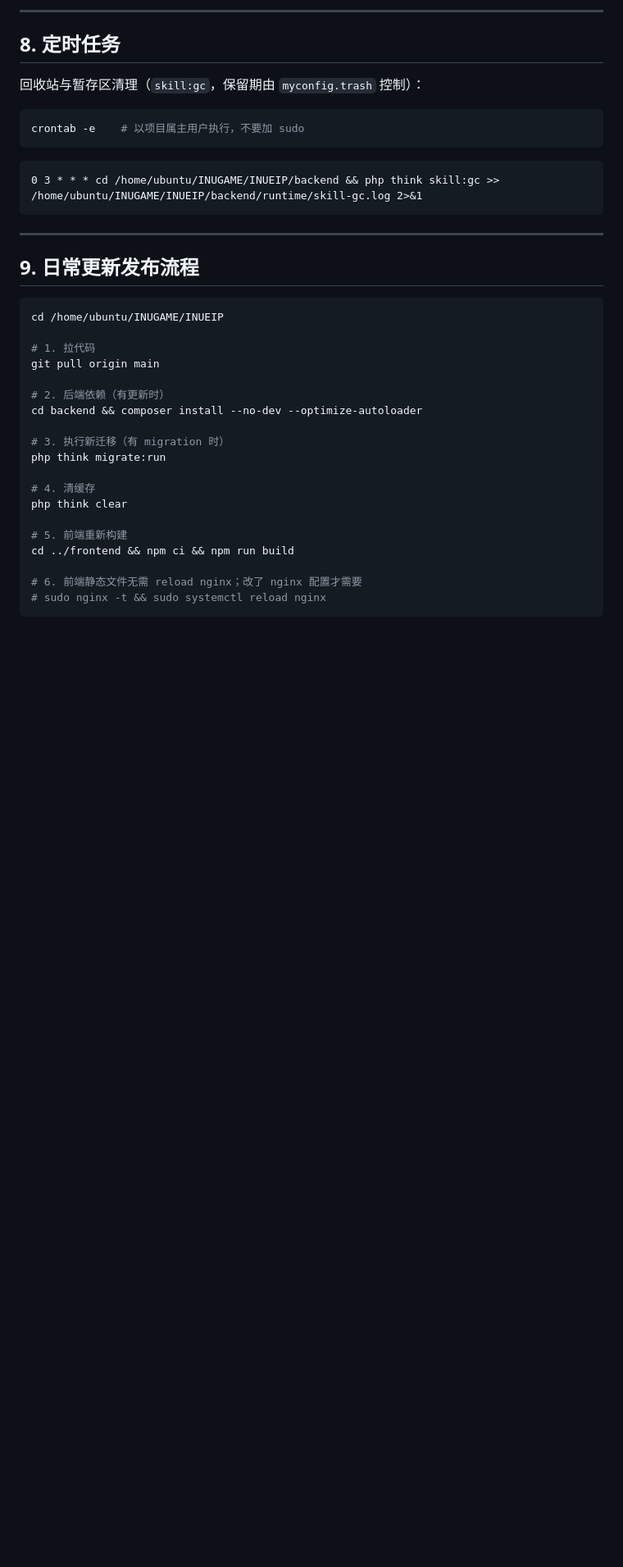
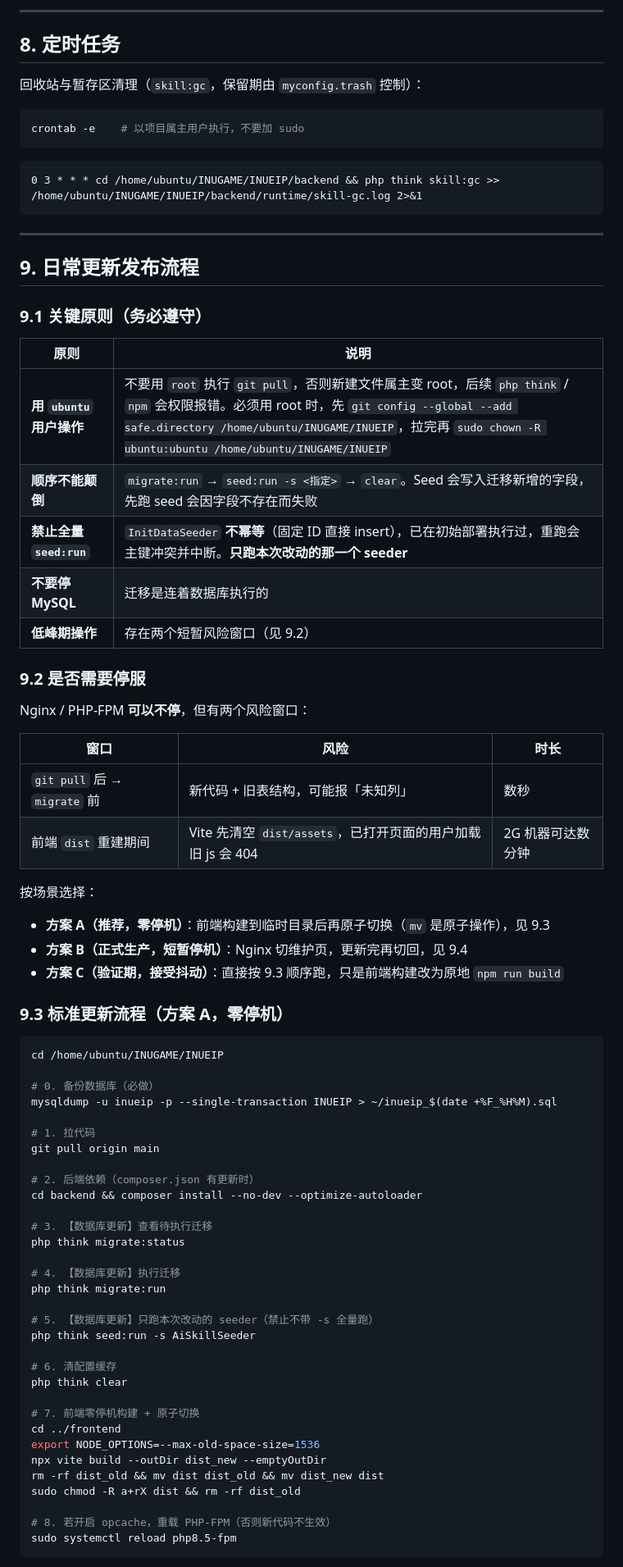
Before and after one commit to cyq3310/INUEIP, a Markdown page: docs/生产环境部署说明.md, the part around one of its changes. Shown at 82% size. GitHub-like rendering; blank space fills up the shorter version.

````diff
--- a/docs/生产环境部署说明.md
+++ b/docs/生产环境部署说明.md
@@ -585,25 +585,65 @@ crontab -e    # 以项目属主用户执行，不要加 sudo
 
 ## 9. 日常更新发布流程
 
+### 9.1 关键原则（务必遵守）
+
+| 原则 | 说明 |
+|---|---|
+| **用 `ubuntu` 用户操作** | 不要用 `root` 执行 `git pull`，否则新建文件属主变 root，后续 `php think` / `npm` 会权限报错。必须用 root 时，先 `git config --global --add safe.directory /home/ubuntu/INUGAME/INUEIP`，拉完再 `sudo chown -R ubuntu:ubuntu /home/ubuntu/INUGAME/INUEIP` |
+| **顺序不能颠倒** | `migrate:run` → `seed:run -s <指定>` → `clear`。Seed 会写入迁移新增的字段，先跑 seed 会因字段不存在而失败 |
+| **禁止全量 `seed:run`** | `InitDataSeeder` **不幂等**（固定 ID 直接 insert），已在初始部署执行过，重跑会主键冲突并中断。**只跑本次改动的那一个 seeder** |
+| **不要停 MySQL** | 迁移是连着数据库执行的 |
+| **低峰期操作** | 存在两个短暂风险窗口（见 9.2） |
+
+### 9.2 是否需要停服
+
+Nginx / PHP-FPM **可以不停**，但有两个风险窗口：
+
+| 窗口 | 风险 | 时长 |
+|---|---|---|
+| `git pull` 后 → `migrate` 前 | 新代码 + 旧表结构，可能报「未知列」 | 数秒 |
+| 前端 `dist` 重建期间 | Vite 先清空 `dist/assets`，已打开页面的用户加载旧 js 会 404 | 2G 机器可达数分钟 |
+
+按场景选择：
+
+- **方案 A（推荐，零停机）**：前端构建到临时目录后再原子切换（`mv` 是原子操作），见 9.3
+- **方案 B（正式生产，短暂停机）**：Nginx 切维护页，更新完再切回，见 9.4
+- **方案 C（验证期，接受抖动）**：直接按 9.3 顺序跑，只是前端构建改为原地 `npm run build`
+
+### 9.3 标准更新流程（方案 A，零停机）
+
 ```bash
 cd /home/ubuntu/INUGAME/INUEIP
+
+# 0. 备份数据库（必做）
+mysqldump -u inueip -p --single-transaction INUEIP > ~/inueip_$(date +%F_%H%M).sql
 
 # 1. 拉代码
 git pull origin main
 
-# 2. 后端依赖（有更新时）
+# 2. 后端依赖（composer.json 有更新时）
 cd backend && composer install --no-dev --optimize-autoloader
 
-# 3. 执行新迁移（有 migration 时）
+# 3. 【数据库更新】查看待执行迁移
+php think migrate:status
+
+# 4. 【数据库更新】执行迁移
 php think migrate:run
 
-# 4. 清缓存
+# 5. 【数据库更新】只跑本次改动的 seeder（禁止不带 -s 全量跑）
+php think seed:run -s AiSkillSeeder
+
+# 6. 清配置缓存
 php think clear
 
-# 5. 前端重新构建
-cd ../frontend && npm ci && npm run build
+# 7. 前端零停机构建 + 原子切换
+cd ../frontend
+export NODE_OPTIONS=--max-old-space-size=1536
+npx vite build --outDir dist_new --emptyOutDir
+rm -rf dist_old && mv dist dist_old && mv dist_new dist
+sudo chmod -R a+rX dist && rm -rf dist_old
 
-# 6. 前端静态文件无需 reload nginx；改了 nginx 配置才需要
-# sudo nginx -t && sudo systemctl reload nginx
+# 8. 若开启 opcache，重载 PHP-FPM（否则新代码不生效）
+sudo systemctl reload php8.5-fpm
 ```
 
````
Also changed, not shown: other parts of docs/生产环境部署说明.md (+71 -2 lines), .codebuddy/plans/INUWIKI_页面宽度填满优化_d93ccb70.md (added, +125 -0 lines).
